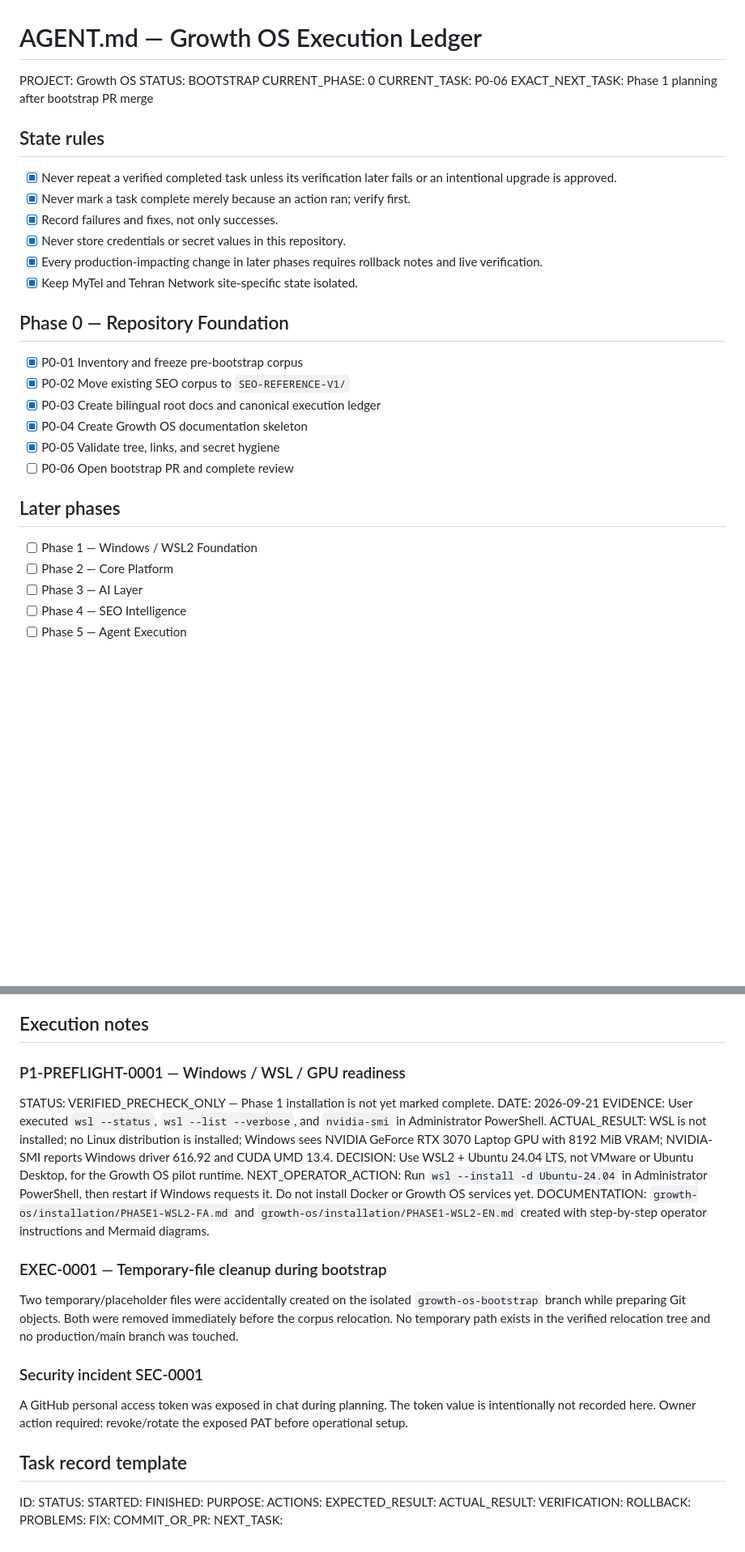
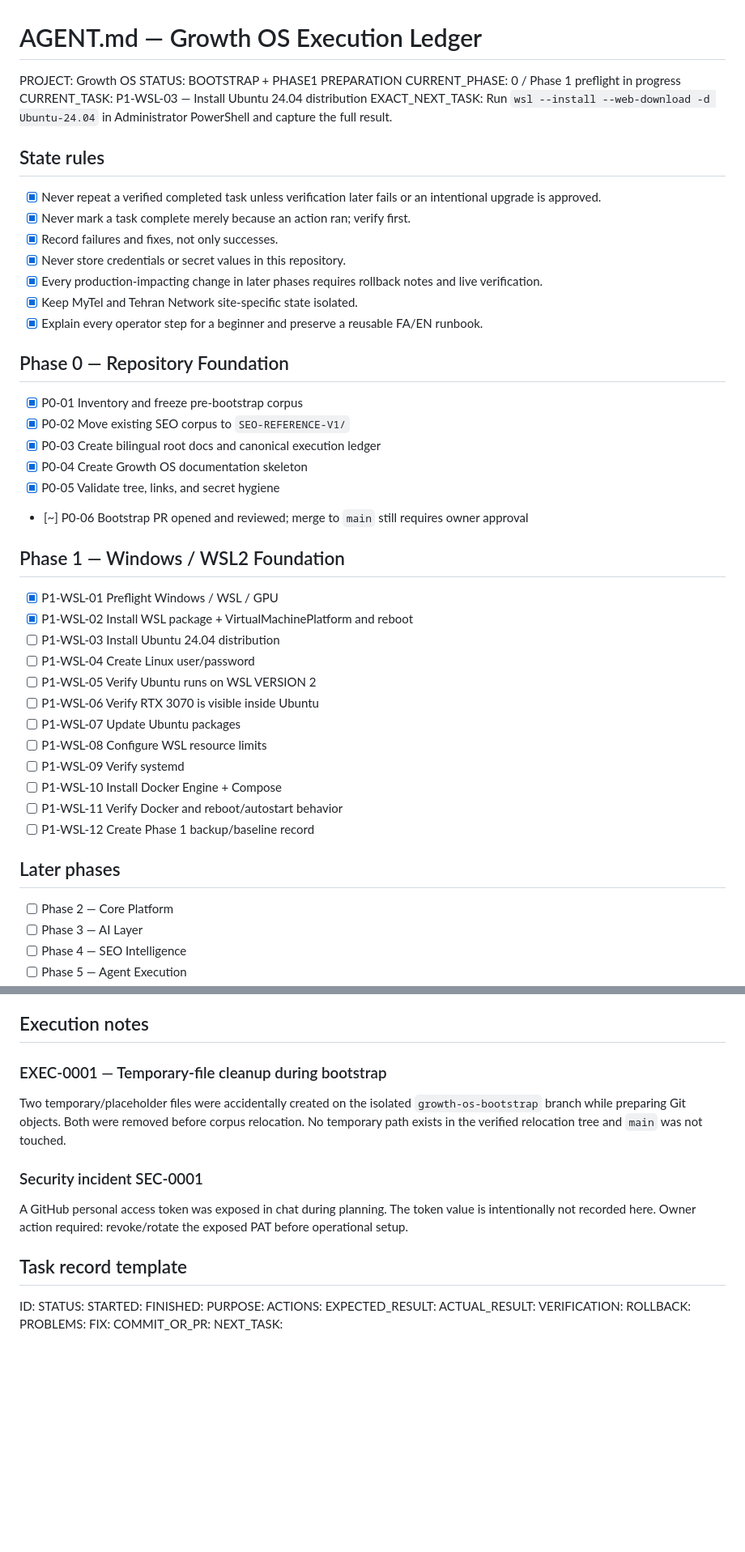
Before and after one commit to DashSaman/-SEO, a Markdown page: AGENT.md, 2 parts joined by grey strips. Shown at 81% size. Rendered like a GitHub page; blank space fills up the shorter version.

Commit message:
docs: record post-reboot WSL state and Ubuntu install step

```diff
--- a/AGENT.md
+++ b/AGENT.md
@@ -1,18 +1,19 @@
 # AGENT.md — Growth OS Execution Ledger
 
 PROJECT: Growth OS
-STATUS: BOOTSTRAP
-CURRENT_PHASE: 0
-CURRENT_TASK: P0-06
-EXACT_NEXT_TASK: Phase 1 planning after bootstrap PR merge
+STATUS: BOOTSTRAP + PHASE1 PREPARATION
+CURRENT_PHASE: 0 / Phase 1 preflight in progress
+CURRENT_TASK: P1-WSL-03 — Install Ubuntu 24.04 distribution
+EXACT_NEXT_TASK: Run `wsl --install --web-download -d Ubuntu-24.04` in Administrator PowerShell and capture the full result.
 
 ## State rules
-- [x] Never repeat a verified completed task unless its verification later fails or an intentional upgrade is approved.
+- [x] Never repeat a verified completed task unless verification later fails or an intentional upgrade is approved.
 - [x] Never mark a task complete merely because an action ran; verify first.
 - [x] Record failures and fixes, not only successes.
 - [x] Never store credentials or secret values in this repository.
 - [x] Every production-impacting change in later phases requires rollback notes and live verification.
 - [x] Keep MyTel and Tehran Network site-specific state isolated.
+- [x] Explain every operator step for a beginner and preserve a reusable FA/EN runbook.
 
 ## Phase 0 — Repository Foundation
 - [x] P0-01 Inventory and freeze pre-bootstrap corpus
@@ -20,10 +21,23 @@ EXACT_NEXT_TASK: Phase 1 planning after bootstrap PR merge
 - [x] P0-03 Create bilingual root docs and canonical execution ledger
 - [x] P0-04 Create Growth OS documentation skeleton
 - [x] P0-05 Validate tree, links, and secret hygiene
-- [ ] P0-06 Open bootstrap PR and complete review
+- [~] P0-06 Bootstrap PR opened and reviewed; merge to `main` still requires owner approval
+
+## Phase 1 — Windows / WSL2 Foundation
+- [x] P1-WSL-01 Preflight Windows / WSL / GPU
+- [x] P1-WSL-02 Install WSL package + VirtualMachinePlatform and reboot
+- [ ] P1-WSL-03 Install Ubuntu 24.04 distribution
+- [ ] P1-WSL-04 Create Linux user/password
+- [ ] P1-WSL-05 Verify Ubuntu runs on WSL VERSION 2
+- [ ] P1-WSL-06 Verify RTX 3070 is visible inside Ubuntu
+- [ ] P1-WSL-07 Update Ubuntu packages
+- [ ] P1-WSL-08 Configure WSL resource limits
+- [ ] P1-WSL-09 Verify systemd
+- [ ] P1-WSL-10 Install Docker Engine + Compose
+- [ ] P1-WSL-11 Verify Docker and reboot/autostart behavior
+- [ ] P1-WSL-12 Create Phase 1 backup/baseline record
 
 ## Later phases
-- [ ] Phase 1 — Windows / WSL2 Foundation
 - [ ] Phase 2 — Core Platform
 - [ ] Phase 3 — AI Layer
 - [ ] Phase 4 — SEO Intelligence
@@ -113,23 +131,13 @@ NEXT_TASK: P0-06
 
 ## Execution notes
 
-### P1-PREFLIGHT-0001 — Windows / WSL / GPU readiness
-STATUS: VERIFIED_PRECHECK_ONLY — Phase 1 installation is not yet marked complete.
-DATE: 2026-09-21
-EVIDENCE: User executed `wsl --status`, `wsl --list --verbose`, and `nvidia-smi` in Administrator PowerShell.
-ACTUAL_RESULT: WSL is not installed; no Linux distribution is installed; Windows sees NVIDIA GeForce RTX 3070 Laptop GPU with 8192 MiB VRAM; NVIDIA-SMI reports Windows driver 616.92 and CUDA UMD 13.4.
-DECISION: Use WSL2 + Ubuntu 24.04 LTS, not VMware or Ubuntu Desktop, for the Growth OS pilot runtime.
-NEXT_OPERATOR_ACTION: Run `wsl --install -d Ubuntu-24.04` in Administrator PowerShell, then restart if Windows requests it. Do not install Docker or Growth OS services yet.
-DOCUMENTATION: `growth-os/installation/PHASE1-WSL2-FA.md` and `growth-os/installation/PHASE1-WSL2-EN.md` created with step-by-step operator instructions and Mermaid diagrams.
-
 ### EXEC-0001 — Temporary-file cleanup during bootstrap
-Two temporary/placeholder files were accidentally created on the isolated `growth-os-bootstrap` branch while preparing Git objects. Both were removed immediately before the corpus relocation. No temporary path exists in the verified relocation tree and no production/main branch was touched.
+Two temporary/placeholder files were accidentally created on the isolated `growth-os-bootstrap` branch while preparing Git objects. Both were removed before corpus relocation. No temporary path exists in the verified relocation tree and `main` was not touched.
 
 ### Security incident SEC-0001
 A GitHub personal access token was exposed in chat during planning. The token value is intentionally not recorded here. Owner action required: revoke/rotate the exposed PAT before operational setup.
 
 ## Task record template
-
 ID:
 STATUS:
 STARTED:
```
Also changed, not shown: other parts of AGENT.md (+63 -59 lines).
